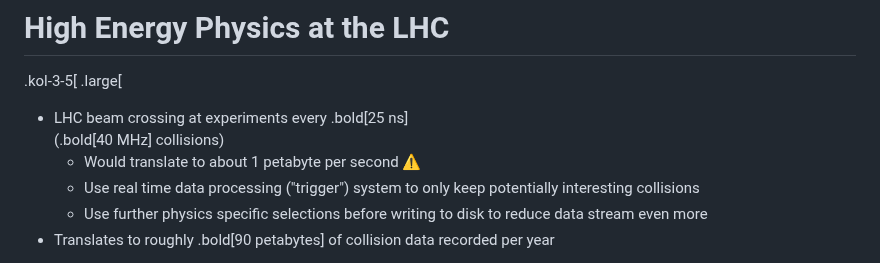
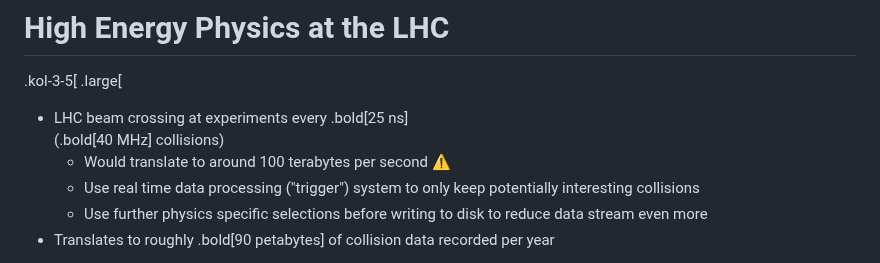
Before and after one commit to matthewfeickert-talks/talk-uc-berkeley-research-seminar-2024, a Markdown page: talk.md, the part around the change. Rendered like a GitHub page.

Commit message:
Change rate to 100 TB/s

```diff
--- a/talk.md
+++ b/talk.md
@@ -105,7 +105,7 @@ January 31st, 2024
 .kol-3-5[
 .large[
 * LHC beam crossing at experiments every .bold[25 ns] <br>(.bold[40 MHz] collisions)
-   - Would translate to about 1 petabyte per second ⚠️
+   - Would translate to around 100 terabytes per second ⚠️
    - Use real time data processing ("trigger") system to only keep potentially interesting collisions
    - Use further physics specific selections before writing to disk to reduce data stream even more
 * Translates to roughly .bold[90 petabytes] of collision data recorded per year
```
